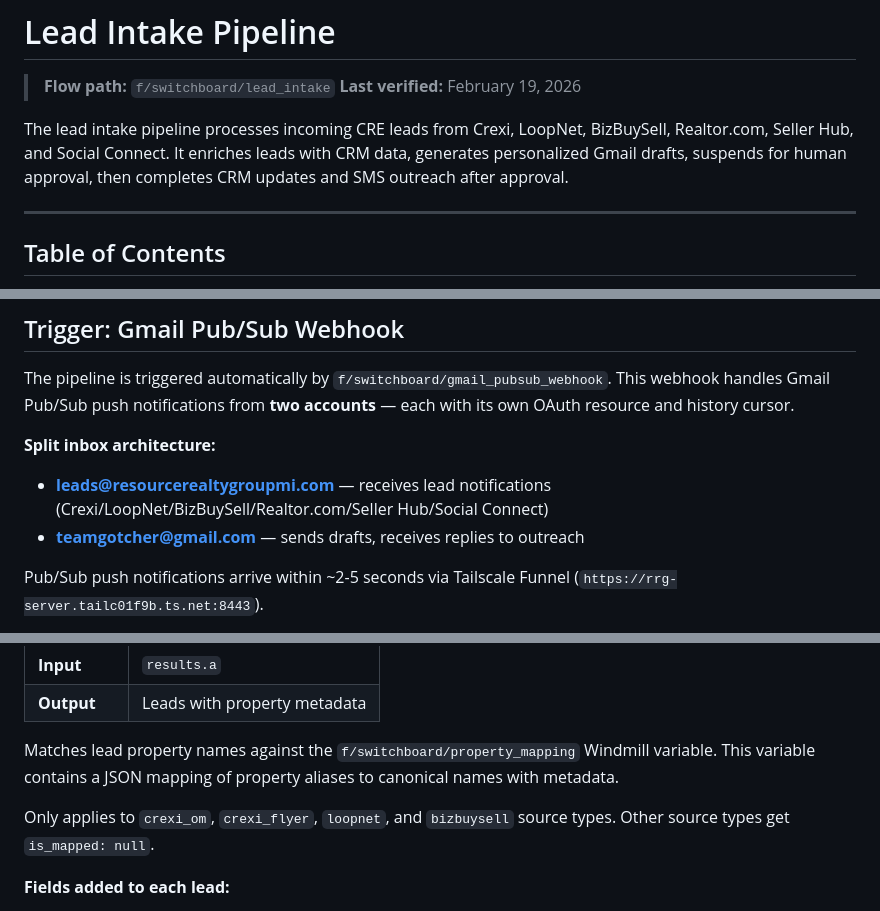
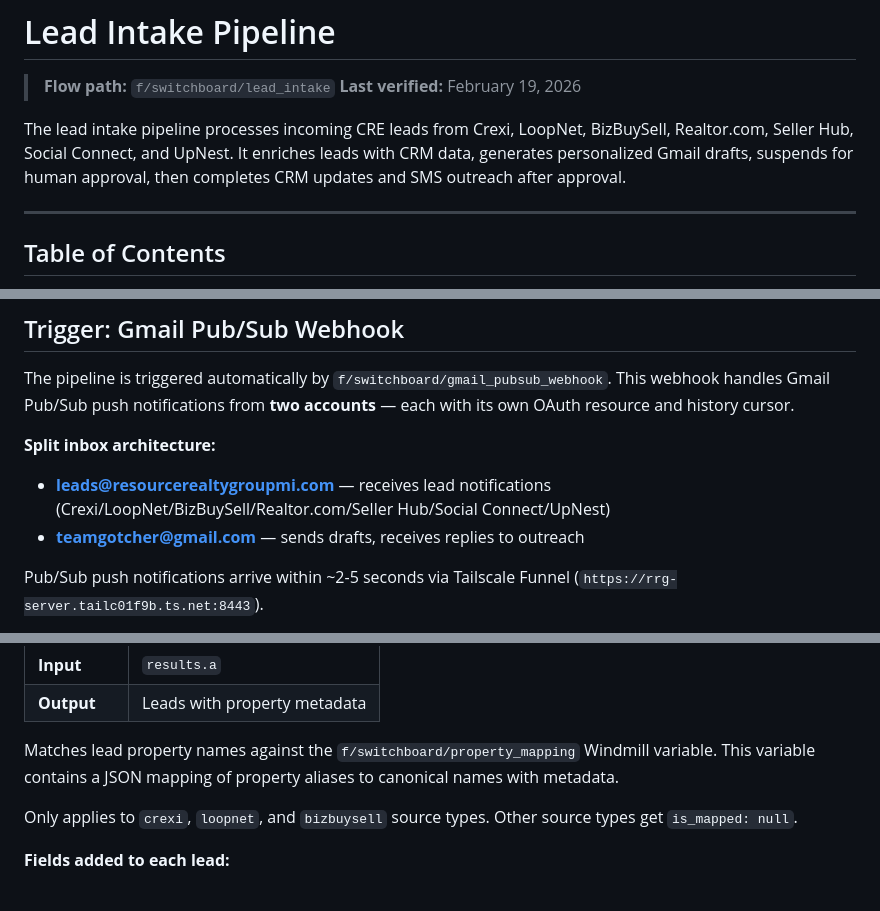
Before and after one commit to BeastofOne/rrg-server, a Markdown page: docs/LEAD_INTAKE_PIPELINE.md, 3 parts joined by grey strips. Rendered like a GitHub page.

```diff
--- a/docs/LEAD_INTAKE_PIPELINE.md
+++ b/docs/LEAD_INTAKE_PIPELINE.md
@@ -3,7 +3,7 @@
 > **Flow path:** `f/switchboard/lead_intake`
 > **Last verified:** February 19, 2026
 
-The lead intake pipeline processes incoming CRE leads from Crexi, LoopNet, BizBuySell, Realtor.com, Seller Hub, and Social Connect. It enriches leads with CRM data, generates personalized Gmail drafts, suspends for human approval, then completes CRM updates and SMS outreach after approval.
+The lead intake pipeline processes incoming CRE leads from Crexi, LoopNet, BizBuySell, Realtor.com, Seller Hub, Social Connect, and UpNest. It enriches leads with CRM data, generates personalized Gmail drafts, suspends for human approval, then completes CRM updates and SMS outreach after approval.
 
 ---
 
@@ -33,7 +33,7 @@ The lead intake pipeline processes incoming CRE leads from Crexi, LoopNet, BizBu
 The pipeline is triggered automatically by `f/switchboard/gmail_pubsub_webhook`. This webhook handles Gmail Pub/Sub push notifications from **two accounts** — each with its own OAuth resource and history cursor.
 
 **Split inbox architecture:**
-- **leads@resourcerealtygroupmi.com** — receives lead notifications (Crexi/LoopNet/BizBuySell/Realtor.com/Seller Hub/Social Connect)
+- **leads@resourcerealtygroupmi.com** — receives lead notifications (Crexi/LoopNet/BizBuySell/Realtor.com/Seller Hub/Social Connect/UpNest)
 - **teamgotcher@gmail.com** — sends drafts, receives replies to outreach
 
 Pub/Sub push notifications arrive within ~2-5 seconds via Tailscale Funnel (`https://rrg-server.tailc01f9b.ts.net:8443`).
@@ -218,7 +220,7 @@ New contact creations are logged to the `contact_creation_log` Postgres table fo
 
 Matches lead property names against the `f/switchboard/property_mapping` Windmill variable. This variable contains a JSON mapping of property aliases to canonical names with metadata.
 
-Only applies to `crexi_om`, `crexi_flyer`, `loopnet`, and `bizbuysell` source types. Other source types get `is_mapped: null`.
+Only applies to `crexi`, `loopnet`, and `bizbuysell` source types. Other source types get `is_mapped: null`.
 
 **Fields added to each lead:**
 - `is_mapped` — true/false/null
```
Also changed, not shown: other parts of docs/LEAD_INTAKE_PIPELINE.md (+18 -15 lines), docs/LEAD_CONVERSATION_ENGINE.md (+5 -5 lines).
